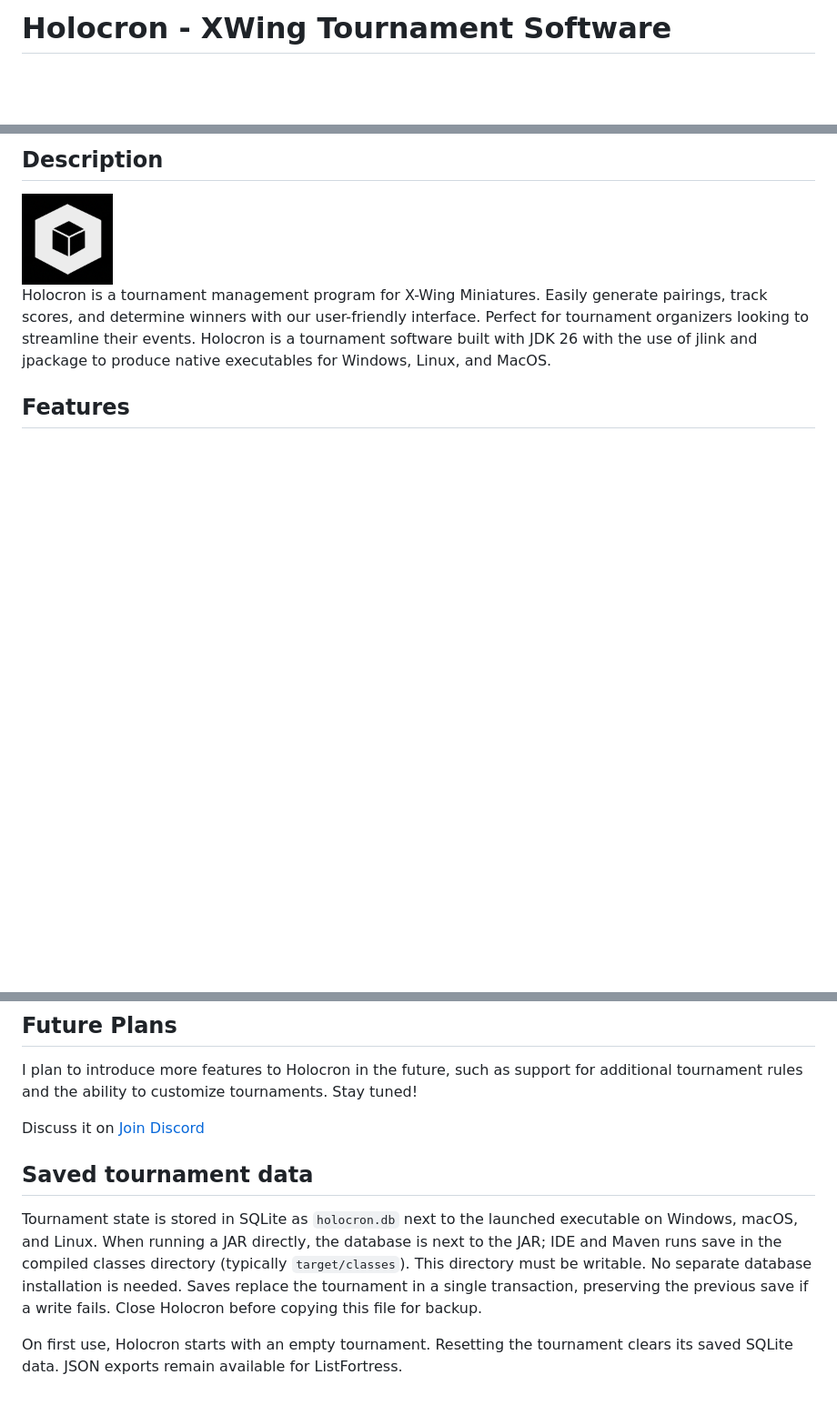
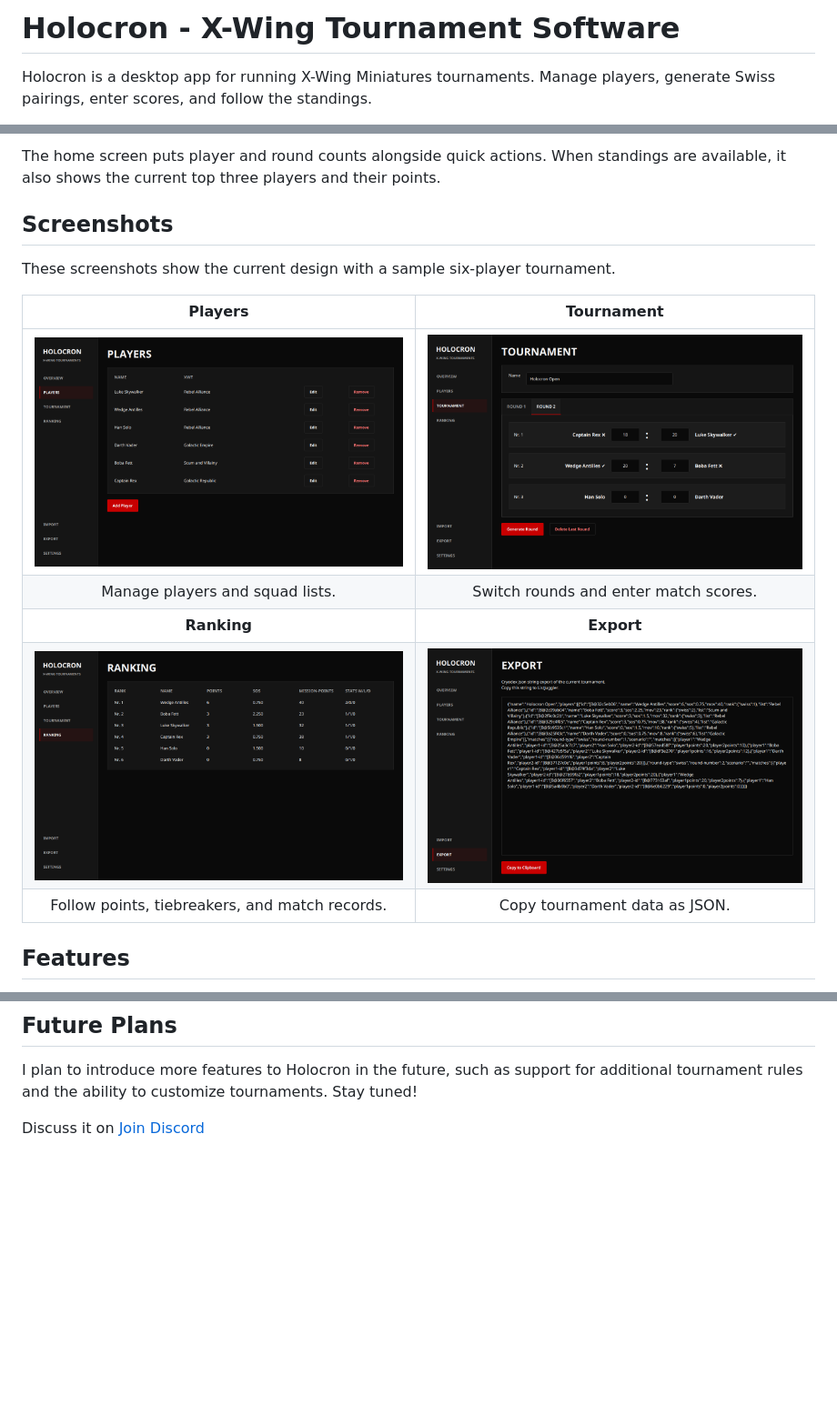
Before and after one commit to PiecePaperCode/holocron, a Markdown page: README.md, 3 parts joined by grey strips. Shown: that part at 91% size. GitHub-like rendering; pictures changed too: img/export.png, img/players.png, img/ranking.png; blank space fills up the shorter version.

Commit message:
feat: update readme

```diff
--- a/README.md
+++ b/README.md
@@ -1,3 +1,5 @@
-# Holocron - XWing Tournament Software
+# Holocron - X-Wing Tournament Software
 
+Holocron is a desktop app for running X-Wing Miniatures tournaments. Manage
+players, generate Swiss pairings, enter scores, and follow the standings.
 
@@ -5,14 +7,19 @@
 
-## Description
+The home screen puts player and round counts alongside quick actions. When
+standings are available, it also shows the current top three players and their
+points.
 
-<img src="https://github.com/PiecePaperCode/holocron/raw/develop/img/logo.png" height="100" width="100" alt="holocron logo">
+## Screenshots
 
-Holocron is a tournament management program for X-Wing Miniatures. Easily
-generate pairings, track scores, and determine winners with our user-friendly
-interface. Perfect for tournament organizers looking to streamline their events.
-Holocron is a tournament software built with JDK 26 with the use of jlink and
-jpackage to produce native executables for Windows, Linux, and MacOS.
+These screenshots show the current design with a sample six-player tournament.
 
+| Players | Tournament |
+| :---: | :---: |
+| [![Player management](img/players.png)](img/players.png) | [![Round pairings and scores](img/tournament.png)](img/tournament.png) |
+| Manage players and squad lists. | Switch rounds and enter match scores. |
+| **Ranking** | **Export** |
+| [![Tournament standings](img/ranking.png)](img/ranking.png) | [![Tournament JSON export](img/export.png)](img/export.png) |
+| Follow points, tiebreakers, and match records. | Copy tournament data as JSON. |
 
 ## Features
 - Swiss tournament support
@@ -49,15 +56,3 @@ Stay tuned!
 
 Discuss it on
 [Join Discord](https://discord.gg/y8Npbe9T6q)
-
-## Saved tournament data
-
-Tournament state is stored in SQLite as `holocron.db` next to the launched
-executable on Windows, macOS, and Linux. When running a JAR directly, the database
-is next to the JAR; IDE and Maven runs save in the compiled classes directory
-(typically `target/classes`). This directory
-must be writable. No separate database installation is needed. Saves replace the tournament in a single transaction, preserving the
-previous save if a write fails. Close Holocron before copying this file for backup.
-
-On first use, Holocron starts with an empty tournament. Resetting the tournament
-clears its saved SQLite data. JSON exports remain available for ListFortress.
```
Also changed, not shown: other parts of README.md (+1 -1 lines).
